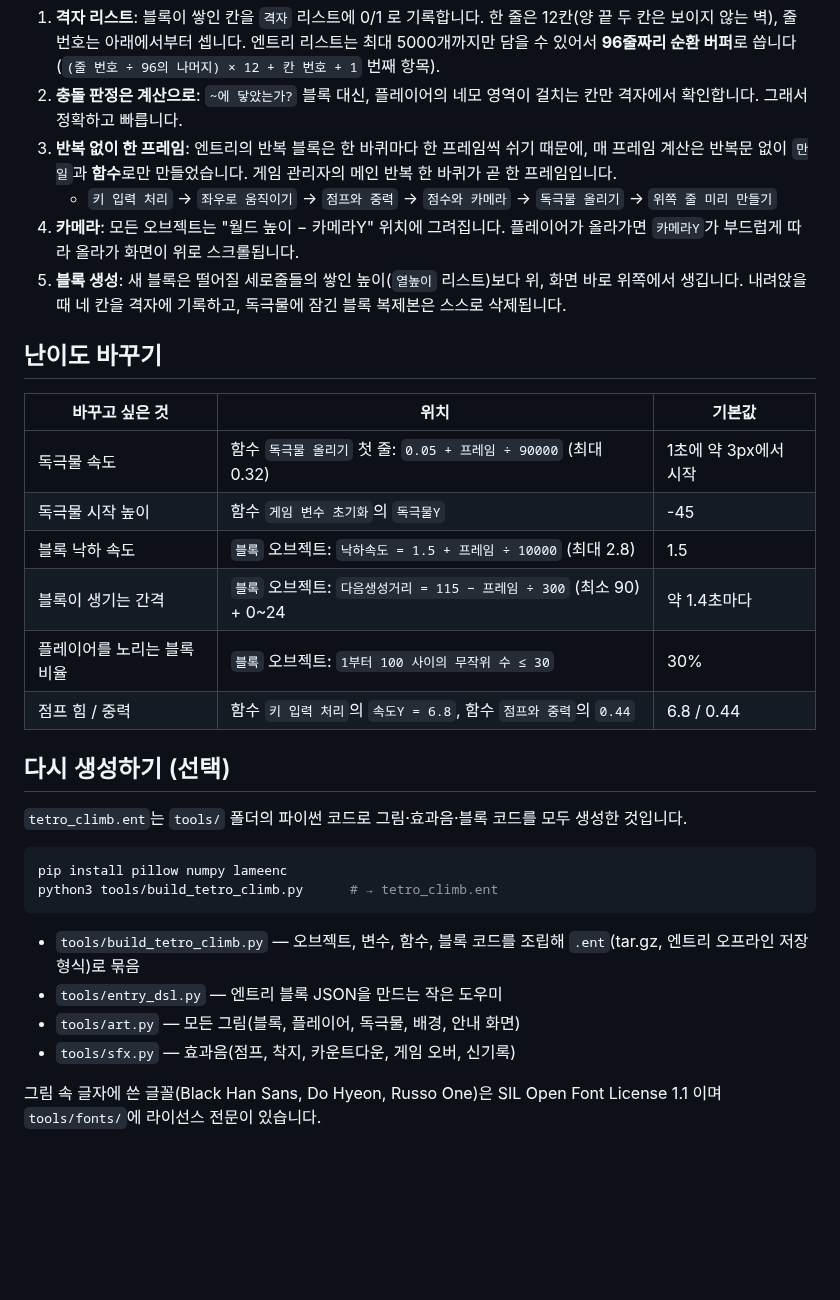
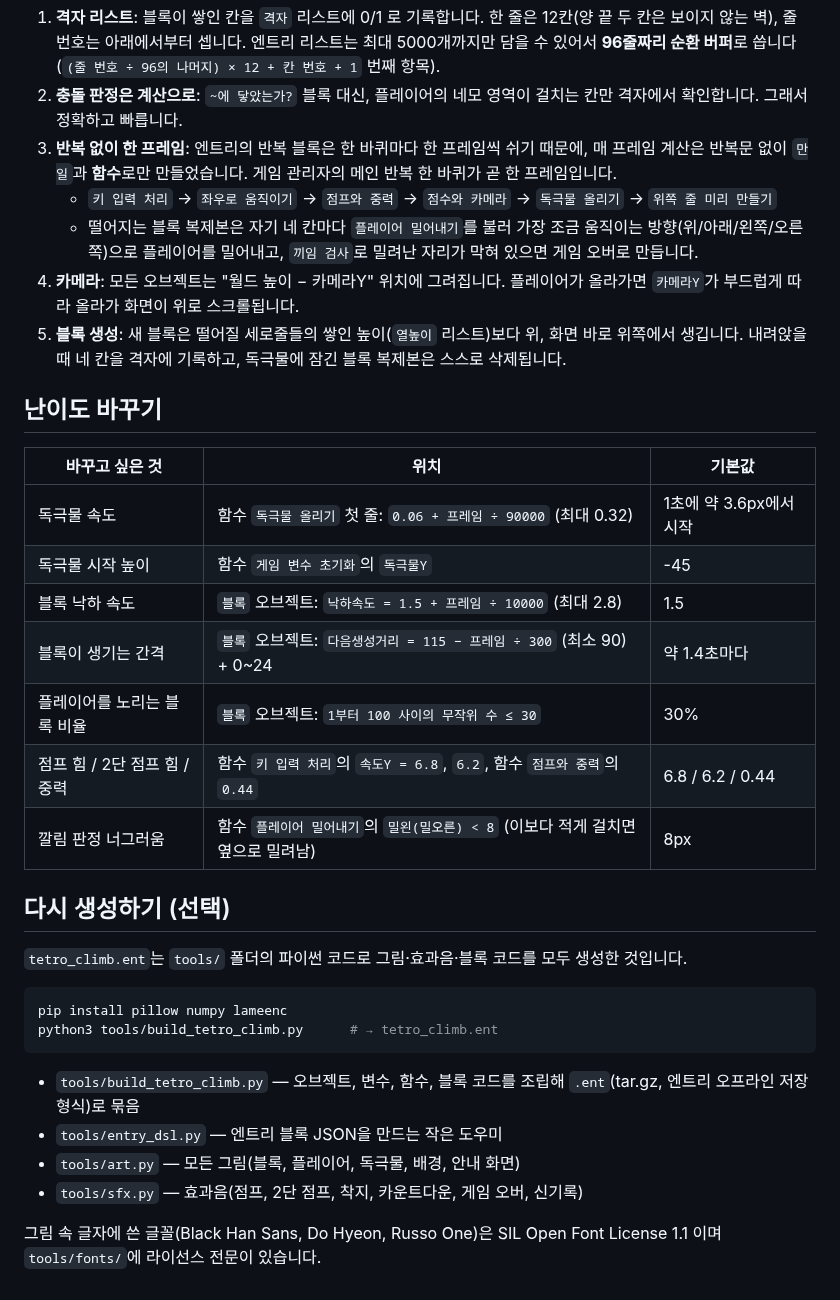
Before and after one commit to crazyjiwoong/entryyy, a Markdown page: README.md, the part around one of its changes. GitHub-like rendering; blank space fills up the shorter version.

```diff
--- a/README.md
+++ b/README.md
@@ -55,6 +58,7 @@
 3. **반복 없이 한 프레임**: 엔트리의 반복 블록은 한 바퀴마다 한 프레임씩 쉬기 때문에, 매 프레임 계산은 반복문 없이 `만일`과 **함수**로만 만들었습니다.
    게임 관리자의 메인 반복 한 바퀴가 곧 한 프레임입니다.
    - `키 입력 처리` → `좌우로 움직이기` → `점프와 중력` → `점수와 카메라` → `독극물 올리기` → `위쪽 줄 미리 만들기`
+   - 떨어지는 블록 복제본은 자기 네 칸마다 `플레이어 밀어내기`를 불러 가장 조금 움직이는 방향(위/아래/왼쪽/오른쪽)으로 플레이어를 밀어내고, `끼임 검사`로 밀려난 자리가 막혀 있으면 게임 오버로 만듭니다.
 4. **카메라**: 모든 오브젝트는 "월드 높이 − 카메라Y" 위치에 그려집니다. 플레이어가 올라가면 `카메라Y`가 부드럽게 따라 올라가 화면이 위로 스크롤됩니다.
 5. **블록 생성**: 새 블록은 떨어질 세로줄들의 쌓인 높이(`열높이` 리스트)보다 위, 화면 바로 위쪽에서 생깁니다. 내려앉을 때 네 칸을 격자에 기록하고, 독극물에 잠긴 블록 복제본은 스스로 삭제됩니다.
 
@@ -62,12 +66,13 @@
 
 | 바꾸고 싶은 것 | 위치 | 기본값 |
 | --- | --- | --- |
-| 독극물 속도 | 함수 `독극물 올리기` 첫 줄: `0.05 + 프레임 ÷ 90000` (최대 0.32) | 1초에 약 3px에서 시작 |
+| 독극물 속도 | 함수 `독극물 올리기` 첫 줄: `0.06 + 프레임 ÷ 90000` (최대 0.32) | 1초에 약 3.6px에서 시작 |
 | 독극물 시작 높이 | 함수 `게임 변수 초기화`의 `독극물Y` | -45 |
 | 블록 낙하 속도 | `블록` 오브젝트: `낙하속도 = 1.5 + 프레임 ÷ 10000` (최대 2.8) | 1.5 |
 | 블록이 생기는 간격 | `블록` 오브젝트: `다음생성거리 = 115 − 프레임 ÷ 300` (최소 90) + 0~24 | 약 1.4초마다 |
 | 플레이어를 노리는 블록 비율 | `블록` 오브젝트: `1부터 100 사이의 무작위 수 ≤ 30` | 30% |
-| 점프 힘 / 중력 | 함수 `키 입력 처리`의 `속도Y = 6.8`, 함수 `점프와 중력`의 `0.44` | 6.8 / 0.44 |
+| 점프 힘 / 2단 점프 힘 / 중력 | 함수 `키 입력 처리`의 `속도Y = 6.8`, `6.2`, 함수 `점프와 중력`의 `0.44` | 6.8 / 6.2 / 0.44 |
+| 깔림 판정 너그러움 | 함수 `플레이어 밀어내기`의 `밀왼(밀오른) < 8` (이보다 적게 걸치면 옆으로 밀려남) | 8px |
 
 ## 다시 생성하기 (선택)
 
@@ -81,6 +86,6 @@ python3 tools/build_tetro_climb.py      # → tetro_climb.ent
 - `tools/build_tetro_climb.py` — 오브젝트, 변수, 함수, 블록 코드를 조립해 `.ent`(tar.gz, 엔트리 오프라인 저장 형식)로 묶음
 - `tools/entry_dsl.py` — 엔트리 블록 JSON을 만드는 작은 도우미
 - `tools/art.py` — 모든 그림(블록, 플레이어, 독극물, 배경, 안내 화면)
-- `tools/sfx.py` — 효과음(점프, 착지, 카운트다운, 게임 오버, 신기록)
+- `tools/sfx.py` — 효과음(점프, 2단 점프, 착지, 카운트다운, 게임 오버, 신기록)
 
 그림 속 글자에 쓴 글꼴(Black Han Sans, Do Hyeon, Russo One)은 SIL Open Font License 1.1 이며 `tools/fonts/`에 라이선스 전문이 있습니다.
```
Also changed, not shown: other parts of README.md (+10 -7 lines), docs/preview.png, 5 other files.
